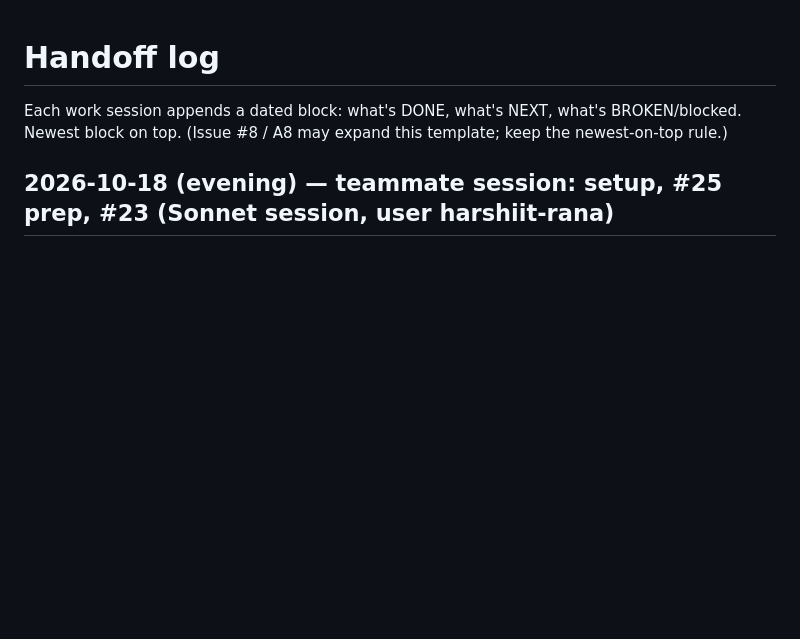
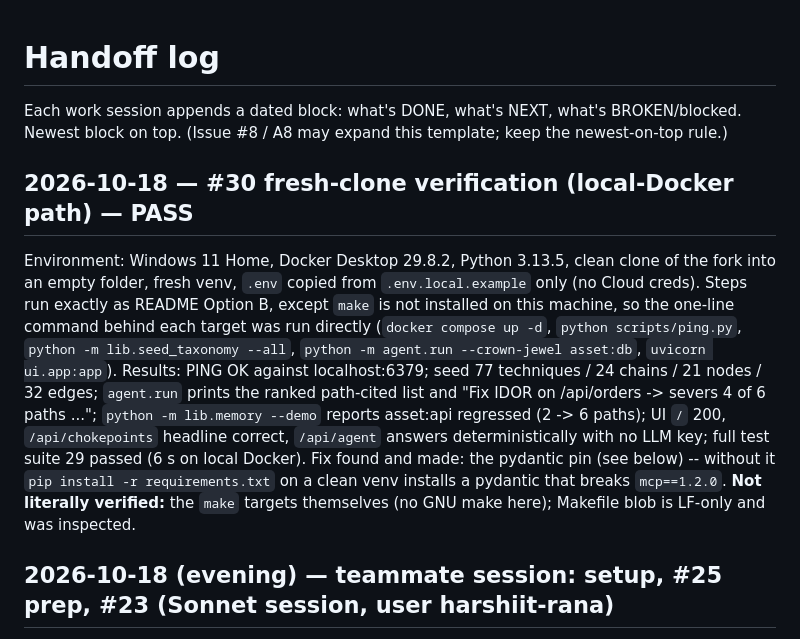
Before and after one commit to Harsh-Yadav-664/CrownPath, a Markdown page: docs/HANDOFF.md, the part around the change. Rendered like a GitHub page; blank space fills up the shorter version.

Commit message:
Closes #30: fresh-clone verification on local Docker passed (pydantic pin was the fix)

```diff
--- a/docs/HANDOFF.md
+++ b/docs/HANDOFF.md
@@ -2,6 +2,21 @@
 
 Each work session appends a dated block: what's DONE, what's NEXT, what's BROKEN/blocked.
 Newest block on top. (Issue #8 / A8 may expand this template; keep the newest-on-top rule.)
+
+## 2026-10-18 — #30 fresh-clone verification (local-Docker path) — PASS
+Environment: Windows 11 Home, Docker Desktop 29.8.2, Python 3.13.5, clean clone of the fork
+into an empty folder, fresh venv, `.env` copied from `.env.local.example` only (no Cloud creds).
+Steps run exactly as README Option B, except `make` is not installed on this machine, so the
+one-line command behind each target was run directly (`docker compose up -d`,
+`python scripts/ping.py`, `python -m lib.seed_taxonomy --all`, `python -m agent.run --crown-jewel
+asset:db`, `uvicorn ui.app:app`). Results: PING OK against localhost:6379; seed 77 techniques /
+24 chains / 21 nodes / 32 edges; `agent.run` prints the ranked path-cited list and "Fix IDOR on
+/api/orders -> severs 4 of 6 paths ..."; `python -m lib.memory --demo` reports asset:api
+regressed (2 -> 6 paths); UI `/` 200, `/api/chokepoints` headline correct, `/api/agent` answers
+deterministically with no LLM key; full test suite 29 passed (6 s on local Docker).
+Fix found and made: the pydantic pin (see below) -- without it `pip install -r requirements.txt`
+on a clean venv installs a pydantic that breaks `mcp==1.2.0`. **Not literally verified:** the
+`make` targets themselves (no GNU make here); Makefile blob is LF-only and was inspected.
 
 ## 2026-10-18 (evening) — teammate session: setup, #25 prep, #23 (Sonnet session, user harshiit-rana)
 Setup verified on a fresh Windows venv: `make ping` equivalent (`python scripts/ping.py`) OK,
```
